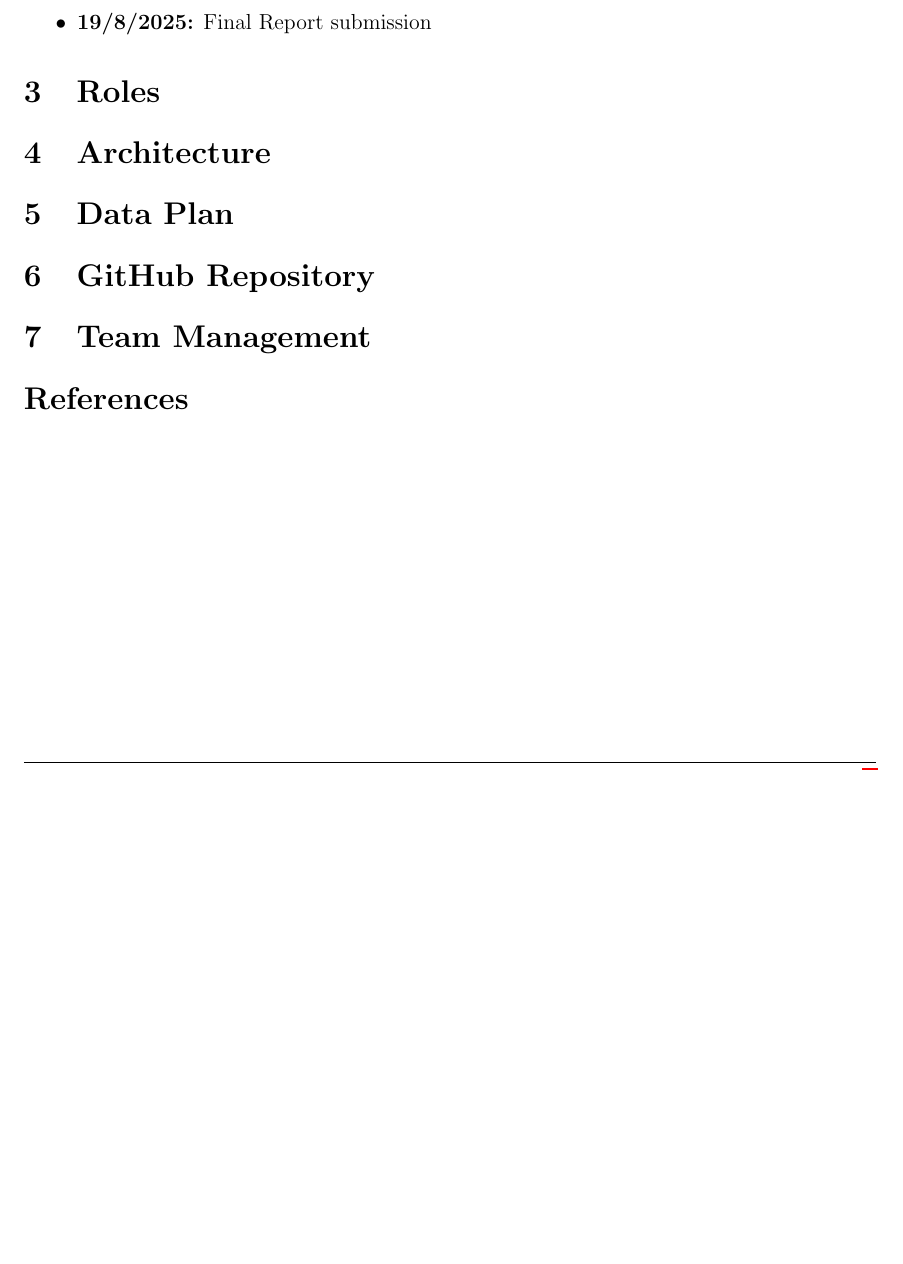
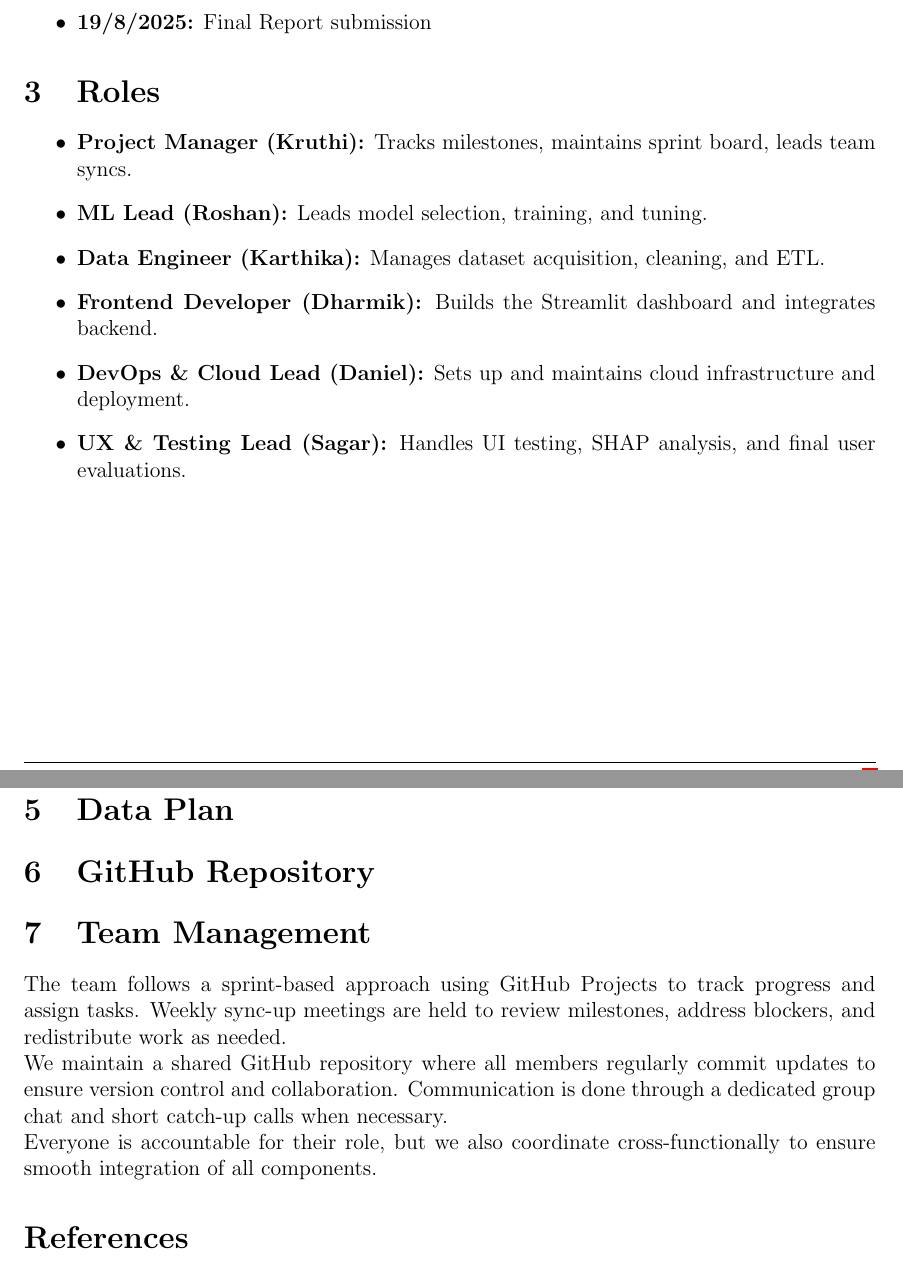
Before and after one commit to sagar-rsh/Harmful-Algal-Bloom-Detection-System, a LaTeX document (Project Plan/plan.tex): part of page 3 of 3 before the commit and two parts of pages 3 and 4 of 4 after it, the two joined at a grey line, cut so that both start at the same text, the shorter picture padded with empty space. Compiled offline with pdfLaTeX.

Commit message:
Added Roshan's sections

```diff
--- a/Project Plan/plan.tex
+++ b/Project Plan/plan.tex
@@ -75,8 +75,8 @@
 \newcommand{\memberTwo}{Sagar Satish Poojary [24205485]}
 \newcommand{\memberThree}{Dharmik Arvind Vara [24215287]}
 \newcommand{\memberFour}{Karthika Garikapati [24206355]}
-\newcommand{\memberFive}{Kruthii [TODO]}
-\newcommand{\memberSix}{Roshan [TODO]}
+\newcommand{\memberFive}{Kruthi Jangam [24206846]}
+\newcommand{\memberSix}{Roshan Palem [24209558]}
 
 \date{}
 \newcommand{\subsubsubsection}[1]{\paragraph{#1}\mbox{}\\}
@@ -185,6 +184,15 @@ Sprint 7 & 12/8 - 19/8 & Final report completion, system refinements \\
 %%------------------------------------------------
 \section{Roles}
 %%------------------------------------------------
+\begin{itemize}
+  \item \textbf{Project Manager (Kruthi):} Tracks milestones, maintains sprint board, leads team syncs.
+  \item \textbf{ML Lead (Roshan):} Leads model selection, training, and tuning.
+  \item \textbf{Data Engineer (Karthika):} Manages dataset acquisition, cleaning, and ETL.
+  \item \textbf{Frontend Developer (Dharmik):} Builds the Streamlit dashboard and integrates backend.
+  \item \textbf{DevOps \& Cloud Lead (Daniel):} Sets up and maintains cloud infrastructure and deployment.
+  \item \textbf{UX \& Testing Lead (Sagar):} Handles UI testing, SHAP analysis, and final user evaluations.
+\end{itemize}
+
 
 
 %%------------------------------------------------
@@ -205,11 +213,14 @@ Sprint 7 & 12/8 - 19/8 & Final report completion, system refinements \\
 %%------------------------------------------------
 
 
-
 %%------------------------------------------------
 \section{Team Management}
 %%------------------------------------------------
+The team follows a sprint-based approach using GitHub Projects to track progress and assign tasks. Weekly sync-up meetings are held to review milestones, address blockers, and redistribute work as needed.
 
+We maintain a shared GitHub repository where all members regularly commit updates to ensure version control and collaboration. Communication is done through a dedicated group chat and short catch-up calls when necessary.
+
+Everyone is accountable for their role, but we also coordinate cross-functionally to ensure smooth integration of all components.
 
 
 %%------------------------------------------------
```
Also changed, not shown: Project Plan/plan.pdf, Project Plan/plan.tex (1 more changed lines).
